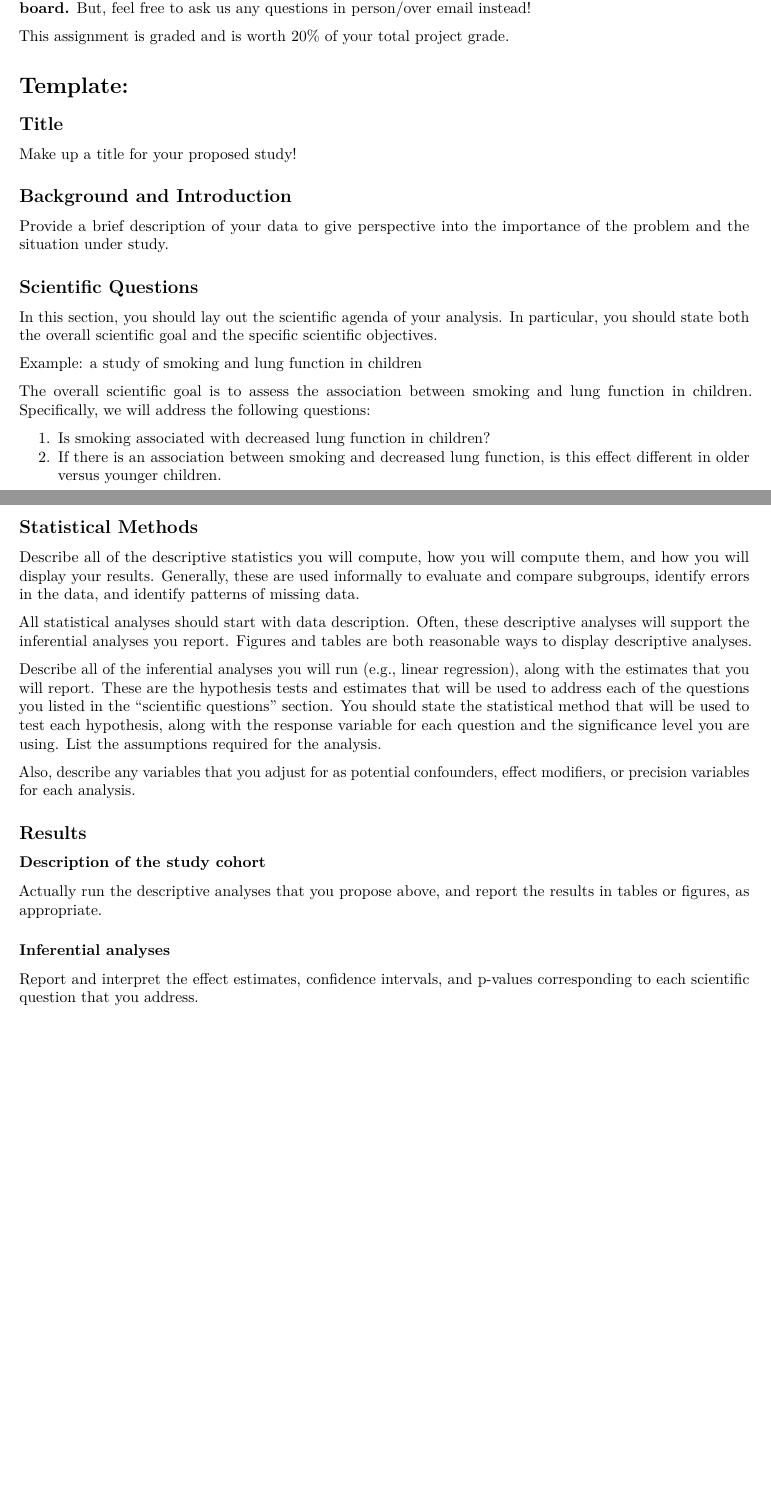
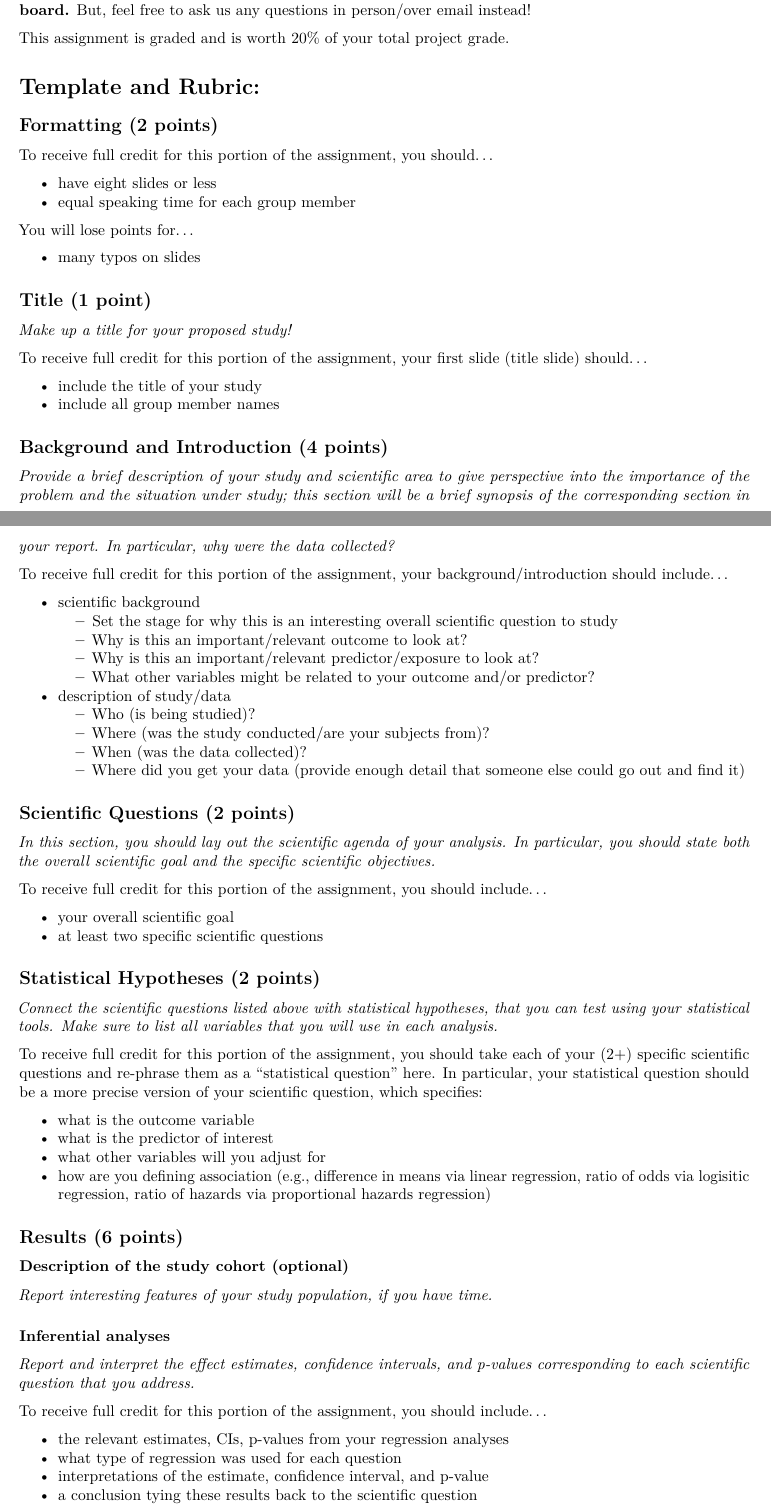
Before and after one commit to bdwilliamson/biostat311, an R Markdown document (project/presentation.Rmd): two parts of pages 1 and 2 of 2 before the commit and two parts of pages 1 and 2 of 3 after it, joined at a grey line, cut so that both start at the same text, the shorter picture padded with empty space. Rendered offline with R 4.5, knitr and Pandoc, then LaTeX, with nearby package versions.

Commit message:
updated rubrics

```diff
--- a/project/presentation.Rmd
+++ b/project/presentation.Rmd
@@ -16,47 +16,78 @@ Submit your presentation slides on Canvas by 10:00am on May 29. **Do not discuss
 
 This assignment is graded and is worth 20% of your total project grade.
 
-# Template:
+# Template and Rubric:
 
-## Title
+## Formatting (2 points)
 
-Make up a title for your proposed study!
+To receive full credit for this portion of the assignment, you should...
 
-## Background and Introduction
+- have eight slides or less
+- equal speaking time for each group member
 
-Provide a brief description of your data to give perspective into the importance of the problem and the situation under study.
+You will lose points for...
 
-## Scientific Questions
+- many typos on slides
 
-In this section, you should lay out the scientific agenda of your analysis. In particular, you should state both the overall scientific goal and the specific scientific objectives.
+## Title (1 point)
 
-Example: a study of smoking and lung function in children
+*Make up a title for your proposed study!*
 
-The overall scientific goal is to assess the association between smoking and lung function in children. Specifically, we will address the following questions:
+To receive full credit for this portion of the assignment, your first slide (title slide) should...
 
-1. Is smoking associated with decreased lung function in children?
-2. If there is an association between smoking and decreased lung function, is this effect different in older versus younger children.
+- include the title of your study
+- include all group member names
 
-## Statistical Methods
+## Background and Introduction (4 points)
 
-Describe all of the descriptive statistics you will compute, how you will compute them, and how you will display your results. Generally, these are used informally to evaluate and compare subgroups, identify errors in the data, and identify patterns of missing data.
+*Provide a brief description of your study and scientific area to give perspective into the importance of the problem and the situation under study; this section will be a brief synopsis of the corresponding section in your report. In particular, why were the data collected?*
 
-All statistical analyses should start with data description. Often, these descriptive analyses will support the inferential analyses you report. Figures and tables are both reasonable ways to display descriptive analyses.
+To receive full credit for this portion of the assignment, your background/introduction should include...
 
-Describe all of the inferential analyses you will run (e.g., linear regression), along with the estimates that you will report. These are the hypothesis tests and estimates that will be used to address each of the questions you listed in the "scientific questions" section. You should state the statistical method that will be used to test each hypothesis, along with the response variable for each question and the significance level you are using. List the assumptions required for the analysis.
+- scientific background
+    - Set the stage for why this is an interesting overall scientific question to study
+    - Why is this an important/relevant outcome to look at?
+    - Why is this an important/relevant predictor/exposure to look at?
+    - What other variables might be related to your outcome and/or predictor?
+- description of study/data
+    - Who (is being studied)?
+    - Where (was the study conducted/are your subjects from)?
+    - When (was the data collected)?
+    - Where did you get your data (provide enough detail that someone else could go out and find it)
 
-Also, describe any variables that you adjust for as potential confounders, effect modifiers, or precision variables for each analysis.
+## Scientific Questions (2 points)
 
-## Results
+*In this section, you should lay out the scientific agenda of your analysis. In particular, you should state both the overall scientific goal and the specific scientific objectives.*
 
-### Description of the study cohort
+To receive full credit for this portion of the assignment, you should include...
 
-Actually run the descriptive analyses that you propose above, and report the results in tables or figures, as appropriate.
+- your overall scientific goal
+- at least two specific scientific questions
+
+## Statistical Hypotheses (2 points)
+
+*Connect the scientific questions listed above with statistical hypotheses, that you can test using your statistical tools. Make sure to list all variables that you will use in each analysis.*
+
+To receive full credit for this portion of the assignment, you should take each of your (2+) specific scientific questions and re-phrase them as a "statistical question" here. In particular, your statistical question should be a more precise version of your scientific question, which specifies:
+
+- what is the outcome variable
+- what is the predictor of interest
+- what other variables will you adjust for
+- how are you defining association (e.g., difference in means via linear regression, ratio of odds via logisitic regression, ratio of hazards via proportional hazards regression)
+
+## Results (6 points)
+
+### Description of the study cohort (optional)
+
+*Report interesting features of your study population, if you have time.*
 
 ### Inferential analyses
 
-Report and interpret the effect estimates, confidence intervals, and p-values corresponding to each scientific question that you address.
+*Report and interpret the effect estimates, confidence intervals, and p-values corresponding to each scientific question that you address.*
 
-## Discussion
+To receive full credit for this portion of the assignment, you should include...
 
-Discuss what the statistical results you presented in the previous section mean in terms of the scientific questions that you posed at the beginning of the presentation.
+- the relevant estimates, CIs, p-values from your regression analyses
+- what type of regression was used for each question
+- interpretations of the estimate, confidence interval, and p-value
+- a conclusion tying these results back to the scientific question
```
Also changed, not shown: project/report.Rmd (+2 -2 lines), project/presentation.Rmd (11 more changed lines).
